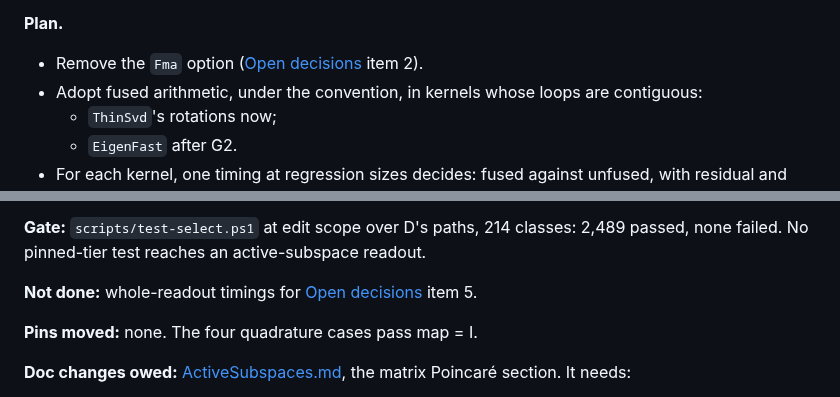
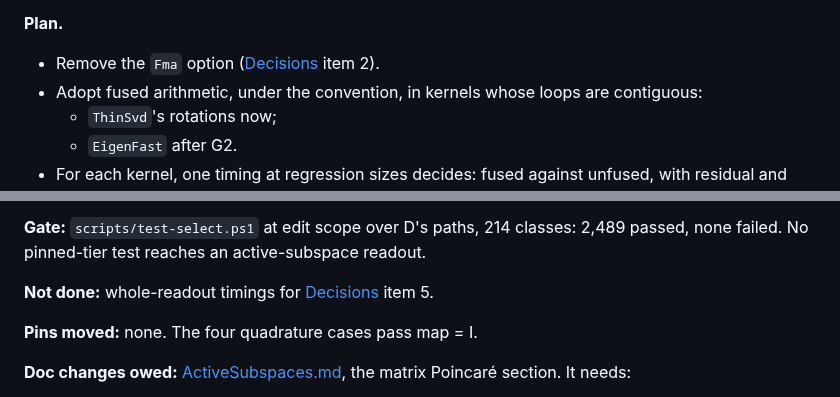
Before and after one commit to aghado01/ThermoMapper, a Markdown page: issues/linalg/spectral-solver-consolidation-brief.md, 2 parts joined by grey strips. Rendered like a GitHub page.

```diff
--- a/issues/linalg/spectral-solver-consolidation-brief.md
+++ b/issues/linalg/spectral-solver-consolidation-brief.md
@@ -346,7 +346,7 @@ The analogous input-side experiment applies Gᵀ(Gv)/M for M equally weighted gr
 **The project's convention.** `DenseProduct` fuses every operation, in the vectorized body and the scalar tail alike, with `Vector256.FusedMultiplyAdd` and `Math.FusedMultiplyAdd` and no switch ([DenseProduct.cs](../../src/maths/linalg/DenseProduct.cs) lines 108 and 139–167). Because `Vector256`'s software fallback also fuses, every entry matches the scalar loop bit for bit on any machine ([LinearAlgebra.md](../../docs/Maths/LinearAlgebra.md), DenseProduct's arithmetic). The conformal layer follows the same convention. FMA enters a kernel this way, as its normal arithmetic, not as an option.
 
 **Plan.**
-- Remove the `Fma` option ([Open decisions](#open-decisions) item 2).
+- Remove the `Fma` option ([Decisions](#decisions) item 2).
 - Adopt fused arithmetic, under the convention, in kernels whose loops are contiguous:
   - `ThinSvd`'s rotations now;
   - `EigenFast` after G2.
@@ -591,7 +600,7 @@ Also tested:
 
 **Gate:** `scripts/test-select.ps1` at edit scope over D's paths, 214 classes: 2,489 passed, none failed. No pinned-tier test reaches an active-subspace readout.
 
-**Not done:** whole-readout timings for [Open decisions](#open-decisions) item 5.
+**Not done:** whole-readout timings for [Decisions](#decisions) item 5.
 
 **Pins moved:** none. The four quadrature cases pass map = I.
 
```
Also changed, not shown: other parts of issues/linalg/spectral-solver-consolidation-brief.md (+24 -15 lines).
